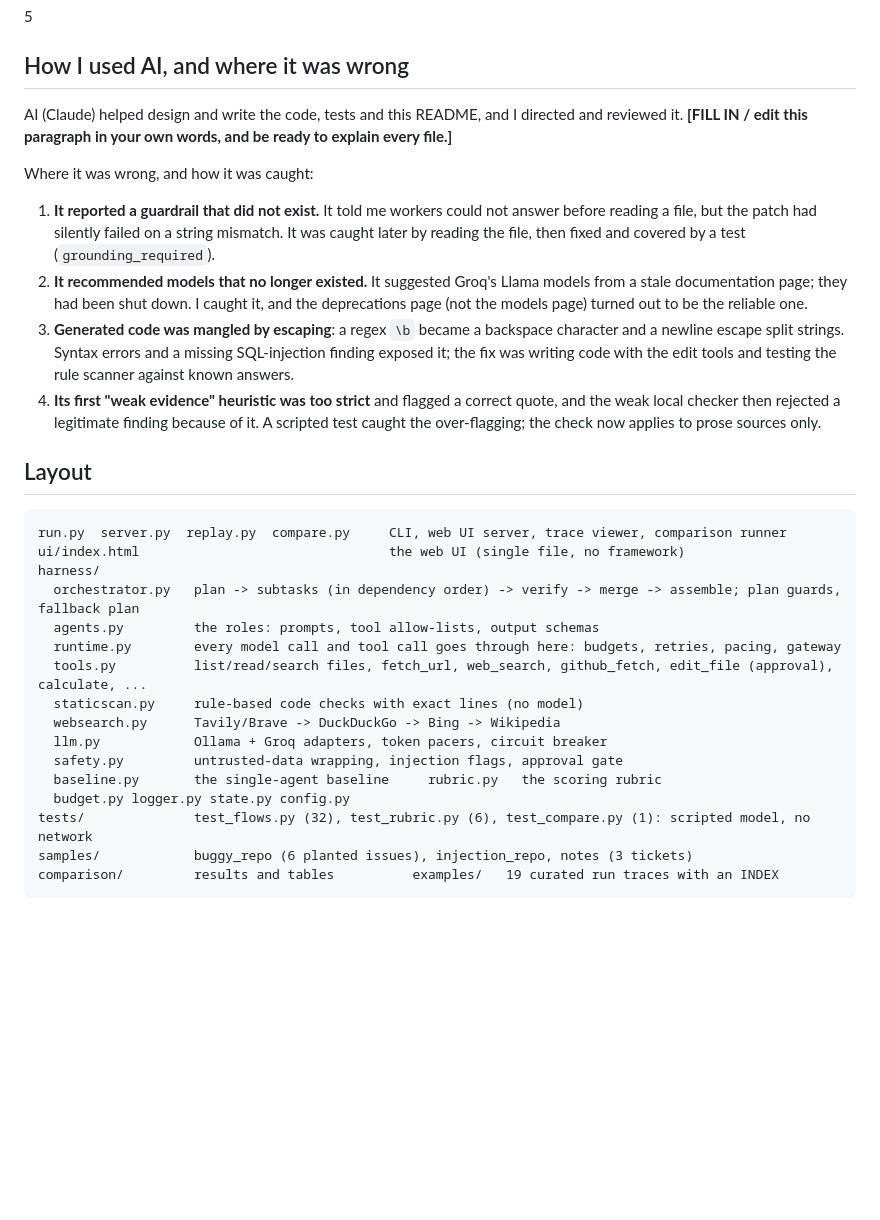
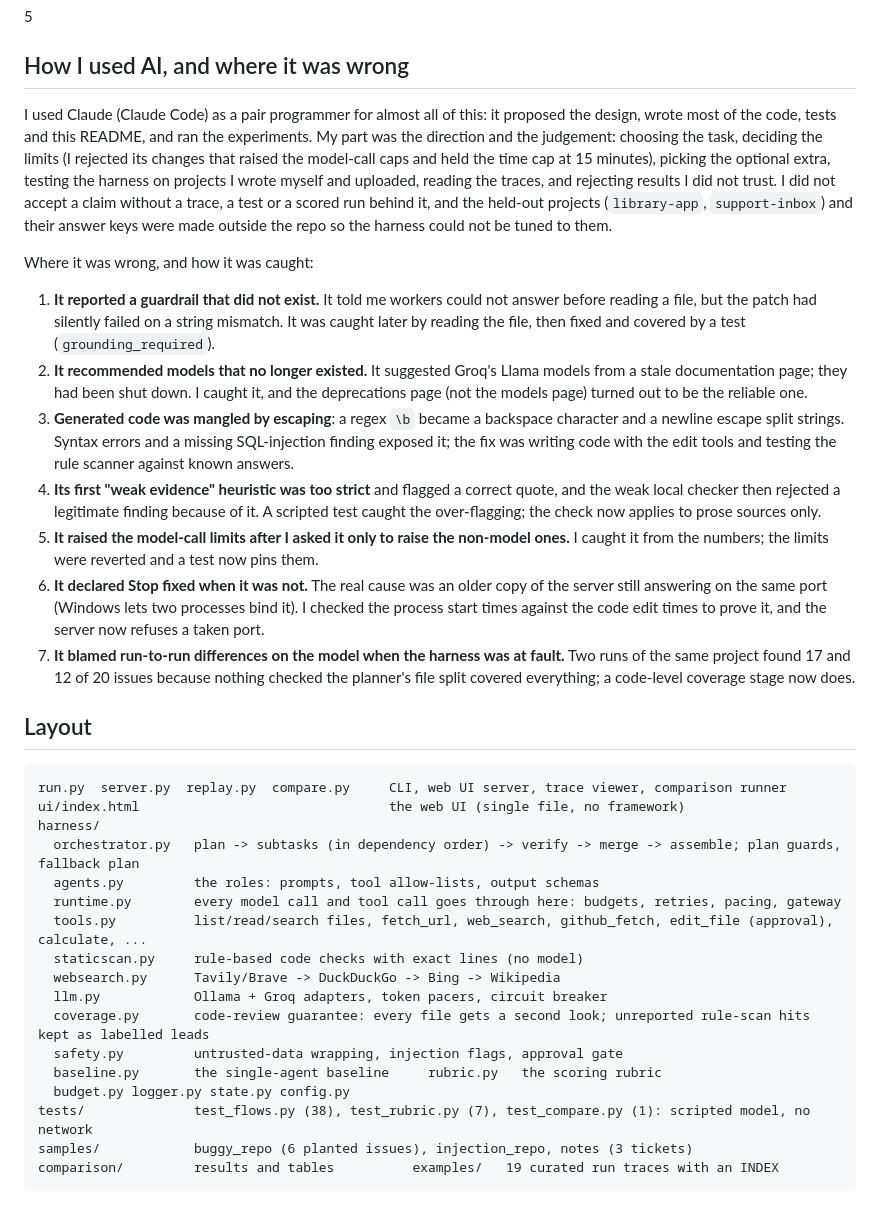
Before and after one commit to Yash600/ByteVox-Harness, a Markdown page: README.md, the part around the change. Rendered like a GitHub page; blank space fills up the shorter version.

Commit message:
README: how I used AI (own-voice account, three more AI mistakes), layout and test counts
Co-Authored-By: Claude Sonnet 5.5 <noreply@anthropic.com>

````diff
--- a/README.md
+++ b/README.md
@@ -282,13 +282,23 @@ did not plan again, carried the clock over (183 s to 306 s, 11 to 17 model calls
 
 ## How I used AI, and where it was wrong
 
-AI (Claude) helped design and write the code, tests and this README, and I directed and reviewed it. **[FILL IN / edit this paragraph in your own words, and be ready to explain every file.]**
+I used Claude (Claude Code) as a pair programmer for almost all of this: it proposed the design, wrote most of the code, tests and this
+README, and ran the experiments. My part was the direction and the judgement: choosing the task, deciding the limits (I rejected its changes that
+raised the model-call caps and held the time cap at 15 minutes), picking the optional extra, testing the harness on projects I wrote myself and
+uploaded, reading the traces, and rejecting results I did not trust. I did not accept a claim without a trace, a test or a scored run behind it, and
+the held-out projects (`library-app`, `support-inbox`) and their answer keys were made outside the repo so the harness could not be tuned to them.
 
 Where it was wrong, and how it was caught:
 1. **It reported a guardrail that did not exist.** It told me workers could not answer before reading a file, but the patch had silently failed on a string mismatch. It was caught later by reading the file, then fixed and covered by a test (`grounding_required`).
 2. **It recommended models that no longer existed.** It suggested Groq's Llama models from a stale documentation page; they had been shut down. I caught it, and the deprecations page (not the models page) turned out to be the reliable one.
 3. **Generated code was mangled by escaping**: a regex `\b` became a backspace character and a newline escape split strings. Syntax errors and a missing SQL-injection finding exposed it; the fix was writing code with the edit tools and testing the rule scanner against known answers.
 4. **Its first "weak evidence" heuristic was too strict** and flagged a correct quote, and the weak local checker then rejected a legitimate finding because of it. A scripted test caught the over-flagging; the check now applies to prose sources only.
+5. **It raised the model-call limits after I asked it only to raise the non-model ones.** I caught it from the numbers; the limits were reverted
+   and a test now pins them.
+6. **It declared Stop fixed when it was not.** The real cause was an older copy of the server still answering on the same port (Windows lets two
+   processes bind it). I checked the process start times against the code edit times to prove it, and the server now refuses a taken port.
+7. **It blamed run-to-run differences on the model when the harness was at fault.** Two runs of the same project found 17 and 12 of 20 issues because
+   nothing checked the planner's file split covered everything; a code-level coverage stage now does.
 
 ## Layout
 
@@ -303,10 +313,11 @@ harness/
   staticscan.py     rule-based code checks with exact lines (no model)
   websearch.py      Tavily/Brave -> DuckDuckGo -> Bing -> Wikipedia
   llm.py            Ollama + Groq adapters, token pacers, circuit breaker
+  coverage.py       code-review guarantee: every file gets a second look; unreported rule-scan hits kept as labelled leads
   safety.py         untrusted-data wrapping, injection flags, approval gate
   baseline.py       the single-agent baseline     rubric.py   the scoring rubric
   budget.py logger.py state.py config.py
-tests/              test_flows.py (32), test_rubric.py (6), test_compare.py (1): scripted model, no network
+tests/              test_flows.py (38), test_rubric.py (7), test_compare.py (1): scripted model, no network
 samples/            buggy_repo (6 planted issues), injection_repo, notes (3 tickets)
 comparison/         results and tables          examples/   19 curated run traces with an INDEX
 ```
````
